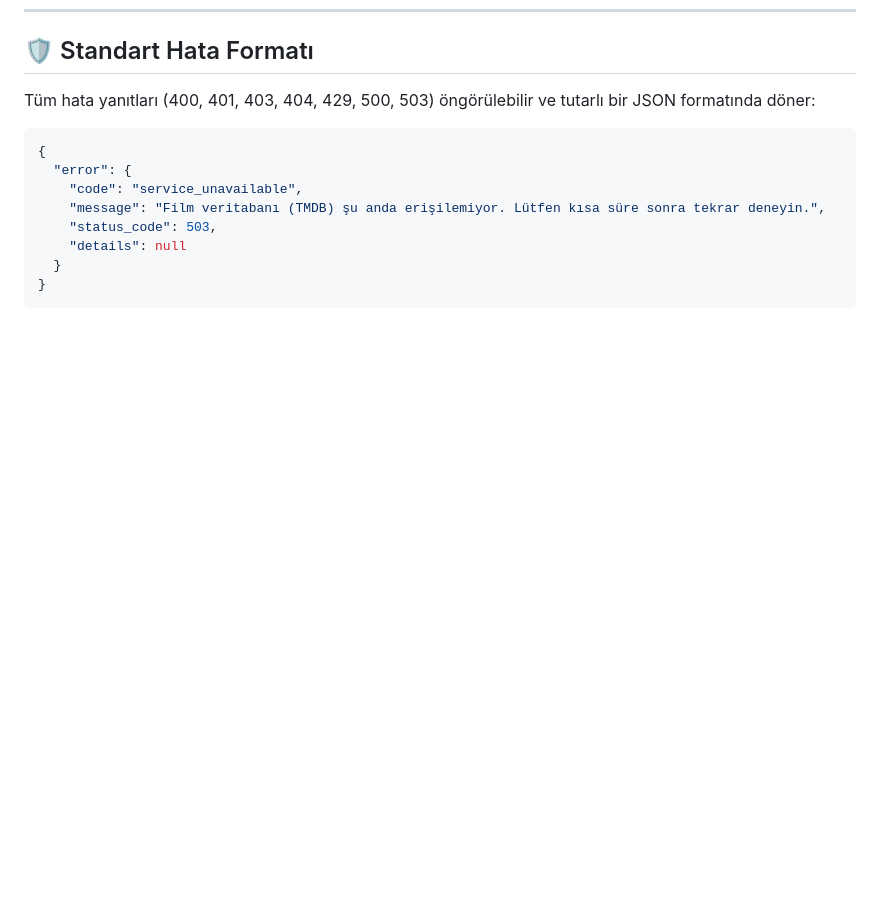
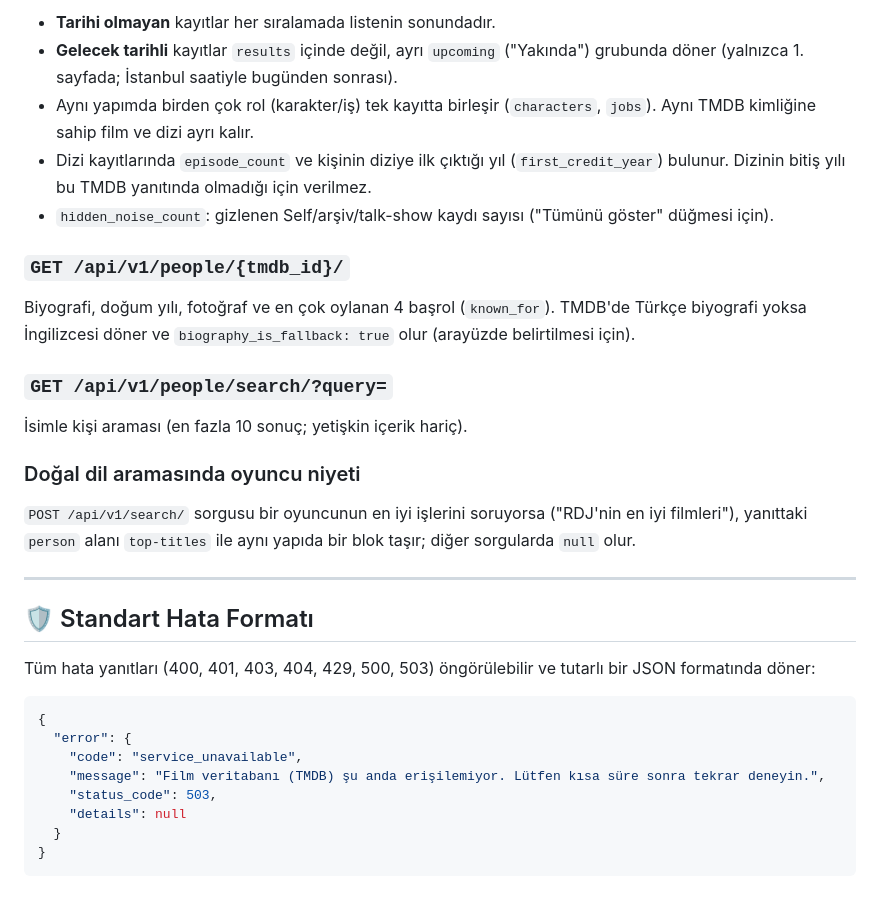
Before and after one commit to bulutxmustafa/cineglobe, a Markdown page: docs/api.md, the part around one of its changes. GitHub-like rendering; blank space fills up the shorter version.

```diff
--- a/docs/api.md
+++ b/docs/api.md
@@ -177,3 +215,20 @@ Serbest metinle yazılmış bir isteği ("gerilim olsun ama korku içermesin") f
+- **Tarihi olmayan** kayıtlar her sıralamada listenin sonundadır.
+- **Gelecek tarihli** kayıtlar `results` içinde değil, ayrı `upcoming` ("Yakında") grubunda döner (yalnızca 1. sayfada; İstanbul saatiyle bugünden sonrası).
+- Aynı yapımda birden çok rol (karakter/iş) tek kayıtta birleşir (`characters`, `jobs`). Aynı TMDB kimliğine sahip film ve dizi ayrı kalır.
+- Dizi kayıtlarında `episode_count` ve kişinin diziye ilk çıktığı yıl (`first_credit_year`) bulunur. Dizinin bitiş yılı bu TMDB yanıtında olmadığı için verilmez.
+- `hidden_noise_count`: gizlenen Self/arşiv/talk-show kaydı sayısı ("Tümünü göster" düğmesi için).
+
+### `GET /api/v1/people/{tmdb_id}/`
+Biyografi, doğum yılı, fotoğraf ve en çok oylanan 4 başrol (`known_for`). TMDB'de Türkçe biyografi yoksa İngilizcesi döner ve `biography_is_fallback: true` olur (arayüzde belirtilmesi için).
+
+### `GET /api/v1/people/search/?query=`
+İsimle kişi araması (en fazla 10 sonuç; yetişkin içerik hariç).
+
+### Doğal dil aramasında oyuncu niyeti
+`POST /api/v1/search/` sorgusu bir oyuncunun en iyi işlerini soruyorsa ("RDJ'nin en iyi filmleri"), yanıttaki `person` alanı `top-titles` ile aynı yapıda bir blok taşır; diğer sorgularda `null` olur.
+
+---
+
 ## 🛡️ Standart Hata Formatı
 
 Tüm hata yanıtları (400, 401, 403, 404, 429, 500, 503) öngörülebilir ve tutarlı bir JSON formatında döner:
```
Also changed, not shown: other parts of docs/api.md (+38 -0 lines), README.md (+3 -1 lines).
